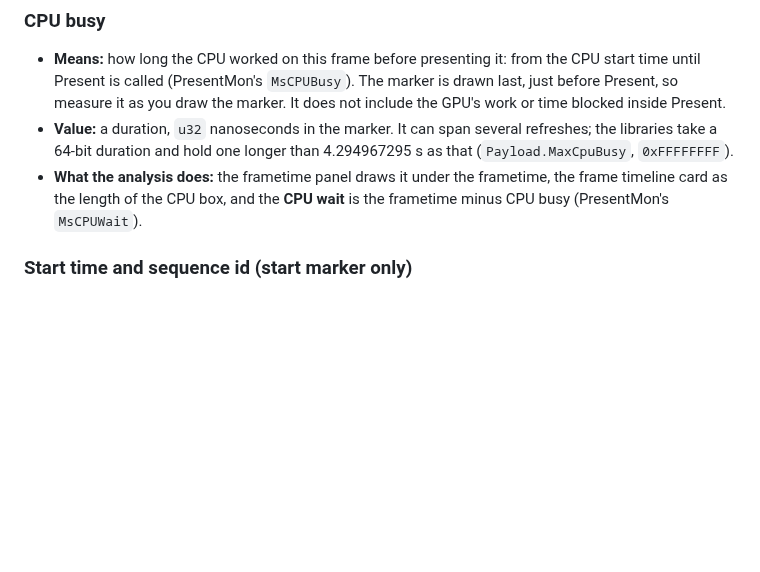
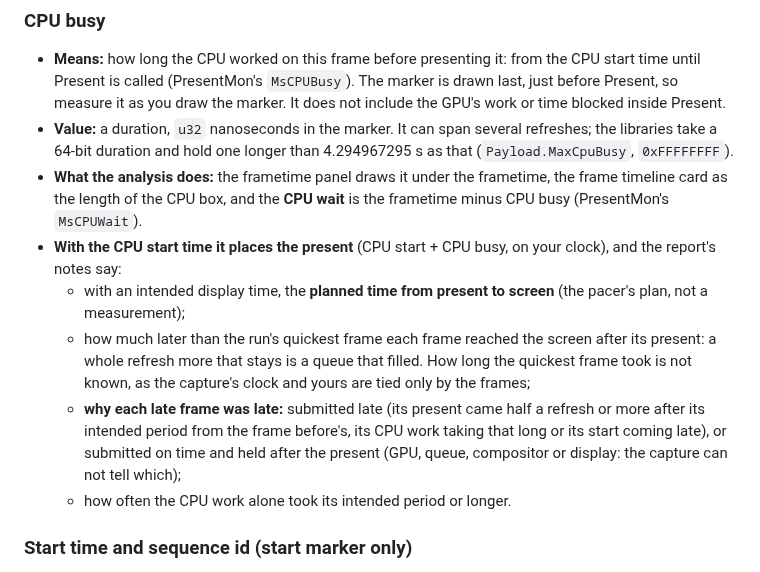
Before and after one commit to Unarmed1000/mb-framepacing, a Markdown page: sdk/doc/marker-fields.md, the part around the change. GitHub-like rendering; blank space fills up the shorter version.

```diff
--- a/sdk/doc/marker-fields.md
+++ b/sdk/doc/marker-fields.md
@@ -305,6 +305,15 @@ An animation clock in seconds converts with `NanosecondTimeSpan.FromSeconds` (C#
   hold one longer than 4.294967295 s as that (`Payload.MaxCpuBusy`, `0xFFFFFFFF`).
 - **What the analysis does:** the frametime panel draws it under the frametime, the frame timeline card as the length of the CPU
   box, and the **CPU wait** is the frametime minus CPU busy (PresentMon's `MsCPUWait`).
+- **With the CPU start time it places the present** (CPU start + CPU busy, on your clock), and the report's notes say:
+  - with an intended display time, the **planned time from present to screen** (the pacer's plan, not a measurement);
+  - how much later than the run's quickest frame each frame reached the screen after its present: a whole refresh more that stays
+    is a queue that filled. How long the quickest frame took is not known, as the capture's clock and yours are tied only by the
+    frames;
+  - **why each late frame was late:** submitted late (its present came half a refresh or more after its intended period from the
+    frame before's, its CPU work taking that long or its start coming late), or submitted on time and held after the present (GPU,
+    queue, compositor or display: the capture can not tell which);
+  - how often the CPU work alone took its intended period or longer.
 
 ### Start time and sequence id (start marker only)
 
```
Also changed, not shown: CLAUDE.md (+7 -0 lines), measure/doc/usage.md (+6 -1 lines), measure/doc/images/playback-page.png, 16 other files.
